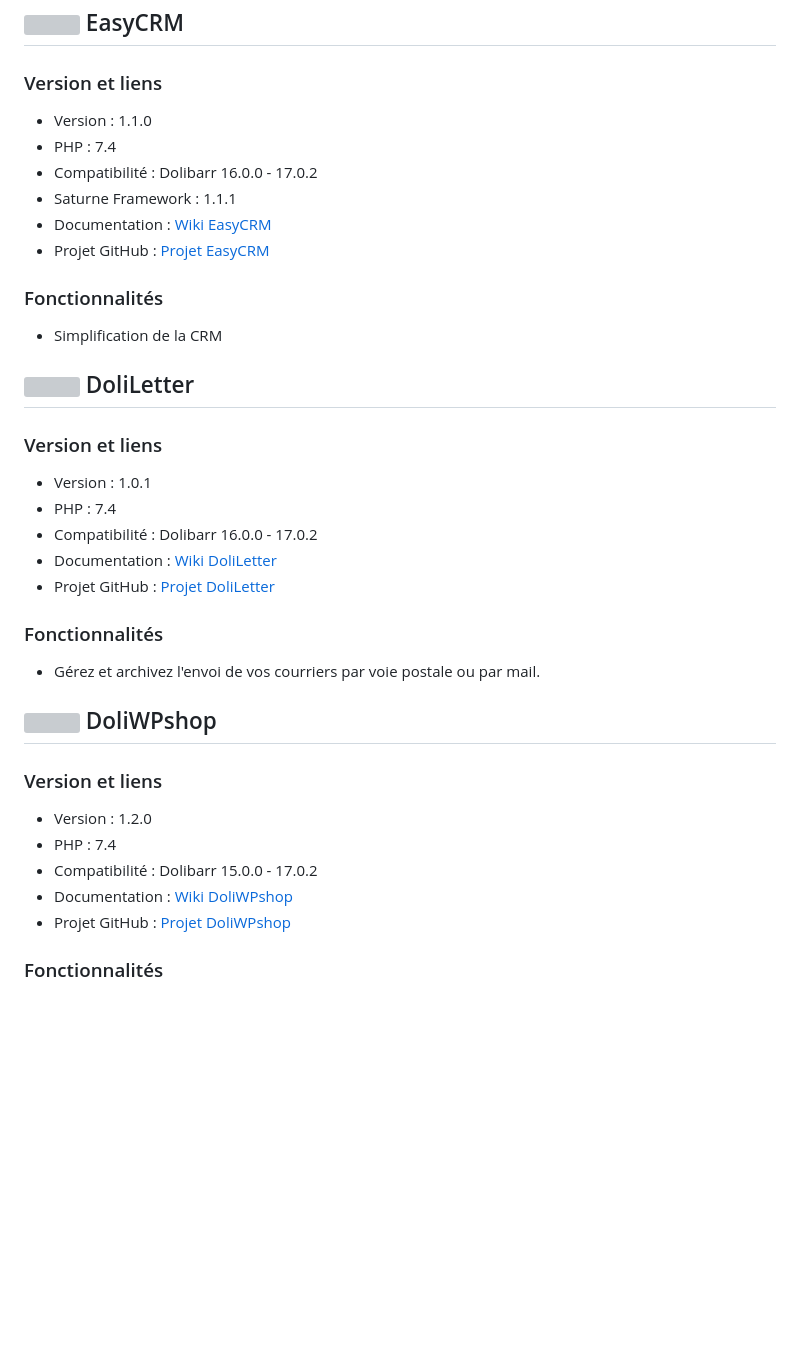
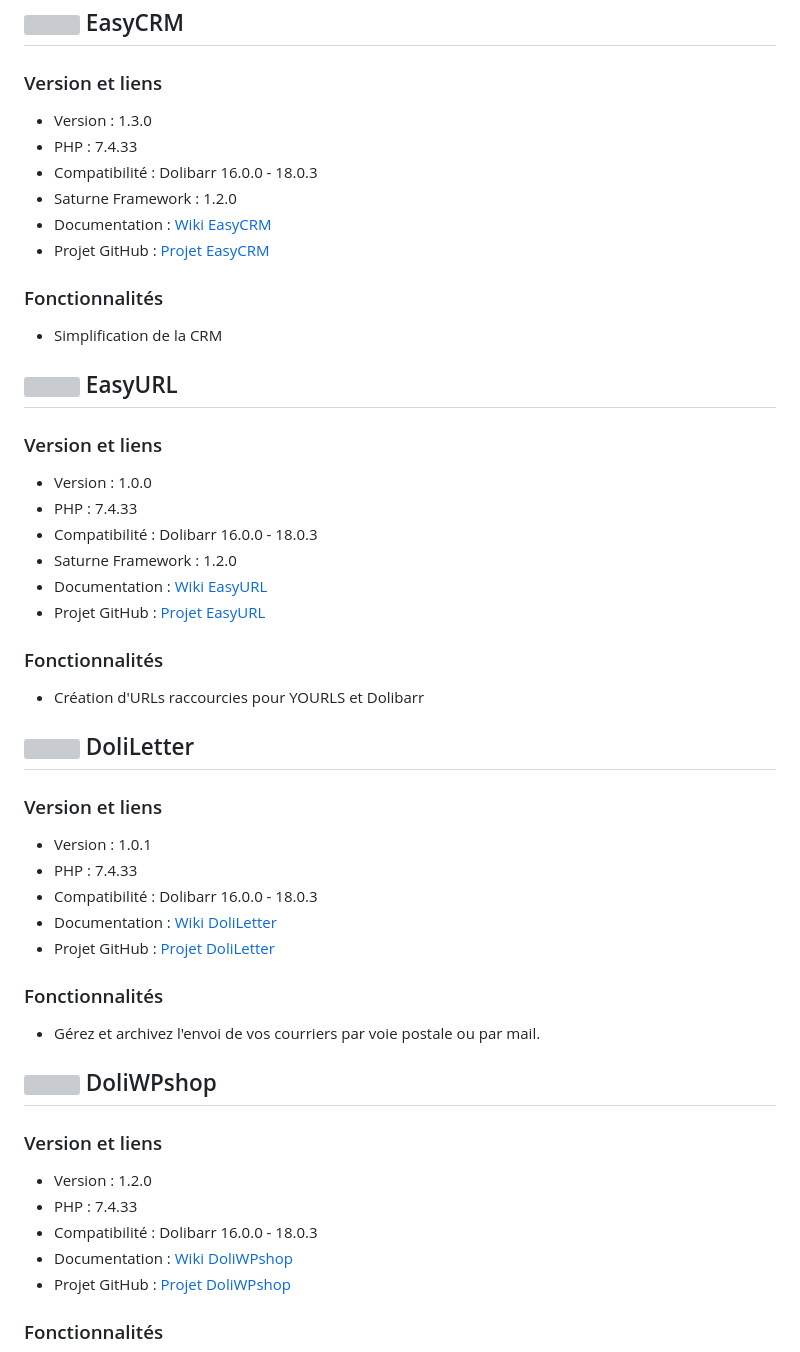
Before and after one commit to Evarisk/Saturne, a Markdown page: eoxia_modules.md, the part around one of its changes. GitHub-like rendering; blank space fills up the shorter version; grey boxes are pictures that could not be loaded.

Commit message:
#365 [Documentation] fix: doc modules

```diff
--- a/eoxia_modules.md
+++ b/eoxia_modules.md
@@ -10,10 +10,10 @@
 
 ### Version et liens
 
-- Version : 1.1.0
-- PHP : 7.4
-- Compatibilité : Dolibarr 16.0.0 - 17.0.2
-- Saturne Framework : 1.1.1
+- Version : 1.3.0
+- PHP : 7.4.33
+- Compatibilité : Dolibarr 16.0.0 - 18.0.3
+- Saturne Framework : 1.2.0
 - Documentation : [Wiki EasyCRM](https://wiki.dolibarr.org/index.php/Module_EasyCRM)
 - Projet GitHub : [Projet EasyCRM](https://github.com/Eoxia/easycrm/projects?query=is%3Aopen)
 
@@ -21,13 +21,28 @@
 
 - Simplification de la CRM
 
+## <img src="https://github.com/Eoxia/EasyURL/blob/main/img/easyurl_color.png?raw=true" width="64"/> EasyURL
+
+### Version et liens
+
+- Version : 1.0.0
+- PHP : 7.4.33
+- Compatibilité : Dolibarr 16.0.0 - 18.0.3
+- Saturne Framework : 1.2.0
+- Documentation : [Wiki EasyURL](https://wiki.dolibarr.org/index.php/Module_EasyURL)
+- Projet GitHub : [Projet EasyURL](https://github.com/Eoxia/EasyURL/projects?query=is%3Aopen)
+
+### Fonctionnalités
+
+- Création d'URLs raccourcies pour YOURLS et Dolibarr
+
 ## <img src="https://github.com/Eoxia/DoliLetter/blob/main/img/doliletter256px.png?raw=true" width="64"/> DoliLetter
 
 ### Version et liens
 
 - Version : 1.0.1
-- PHP : 7.4
-- Compatibilité : Dolibarr 16.0.0 - 17.0.2
+- PHP : 7.4.33
+- Compatibilité : Dolibarr 16.0.0 - 18.0.3
 - Documentation : [Wiki DoliLetter](https://wiki.dolibarr.org/index.php/Module_DoliLetter)
 - Projet GitHub : [Projet DoliLetter](https://github.com/Eoxia/doliletter/projects?type=classic)
 
@@ -40,8 +55,8 @@
 ### Version et liens
 
 - Version : 1.2.0
-- PHP : 7.4
-- Compatibilité : Dolibarr 15.0.0 - 17.0.2
+- PHP : 7.4.33
+- Compatibilité : Dolibarr 16.0.0 - 18.0.3
 - Documentation : [Wiki DoliWPshop](https://wiki.dolibarr.org/index.php/Module_DoliWPshop)
 - Projet GitHub : [Projet DoliWPshop](https://github.com/Eoxia/doliwpshop/projects?type=classic)
 
```
Also changed, not shown: other parts of eoxia_modules.md (+6 -6 lines), evarisk_modules.md (+26 -26 lines).
